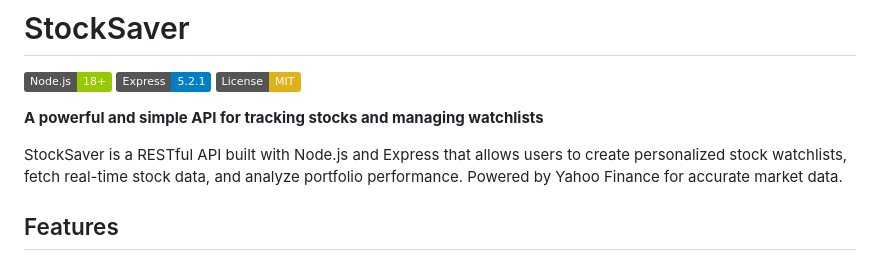
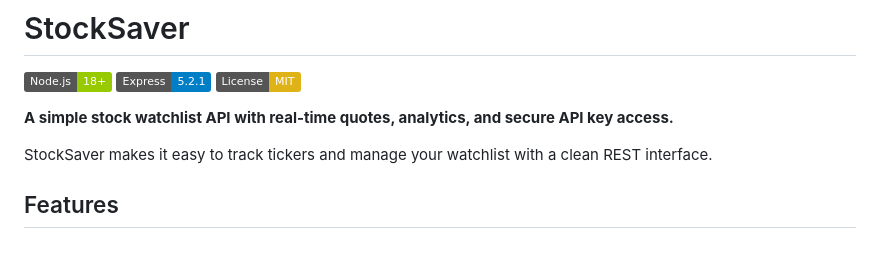
Before and after one commit to champsheard/StockSaver, a Markdown page: README.md, the part around the change. Rendered like a GitHub page; badges without logos.

Commit message:
update readme description

```diff
--- a/README.md
+++ b/README.md
@@ -4,9 +4,9 @@
 [![Express](https://img.shields.io/badge/Express-5.2.1-blue.svg)](https://expressjs.com/)
 [![License: MIT](https://img.shields.io/badge/License-MIT-yellow.svg)](https://opensource.org/licenses/MIT)
 
-**A powerful and simple API for tracking stocks and managing watchlists**
+**A simple stock watchlist API with real-time quotes, analytics, and secure API key access.**
 
-StockSaver is a RESTful API built with Node.js and Express that allows users to create personalized stock watchlists, fetch real-time stock data, and analyze portfolio performance. Powered by Yahoo Finance for accurate market data.
+StockSaver makes it easy to track tickers and manage your watchlist with a clean REST interface.
 
 ## Features
 
```
